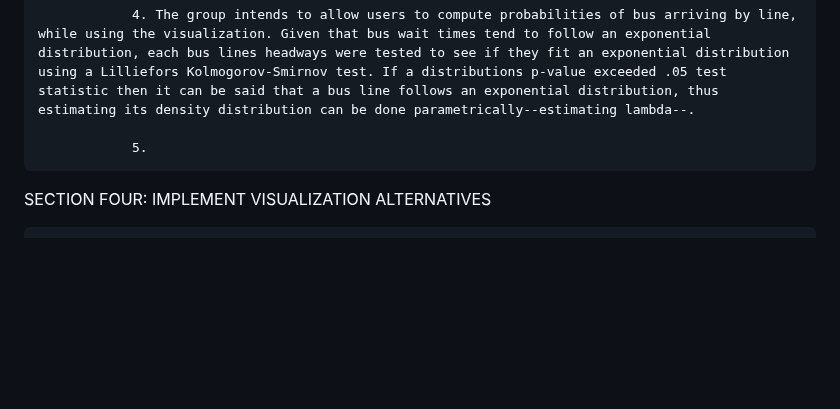
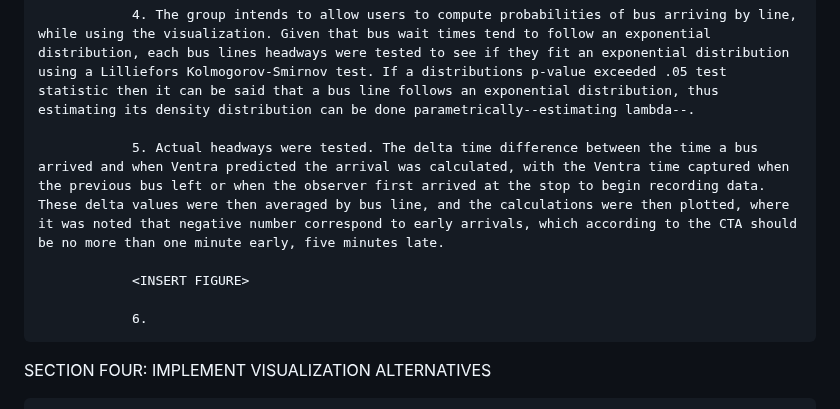
Before and after one commit to mhorowitz11213/CS424_Fall2016_Project, a Markdown page: Assignment Two/Report2.md, the part around the change. Rendered like a GitHub page; blank space fills up the shorter version.

```diff
--- a/Assignment Two/Report2.md
+++ b/Assignment Two/Report2.md
@@ -103,7 +103,11 @@ SECTION THREE: EXPLORE THE DATA AND DISCUSS SECONDARY DATA
 
                 4. The group intends to allow users to compute probabilities of bus arriving by line, while using the visualization. Given that bus wait times tend to follow an exponential distribution, each bus lines headways were tested to see if they fit an exponential distribution using a Lilliefors Kolmogorov-Smirnov test. If a distributions p-value exceeded .05 test statistic then it can be said that a bus line follows an exponential distribution, thus estimating its density distribution can be done parametrically--estimating lambda--.
 
-                5.
+                5. Actual headways were tested. The delta time difference between the time a bus arrived and when Ventra predicted the arrival was calculated, with the Ventra time captured when the previous bus left or when the observer first arrived at the stop to begin recording data. These delta values were then averaged by bus line, and the calculations were then plotted, where it was noted that negative number correspond to early arrivals, which according to the CTA should be no more than one minute early, five minutes late.
+
+                <INSERT FIGURE>
+
+                6.
 
 SECTION FOUR: IMPLEMENT VISUALIZATION ALTERNATIVES
 
```
